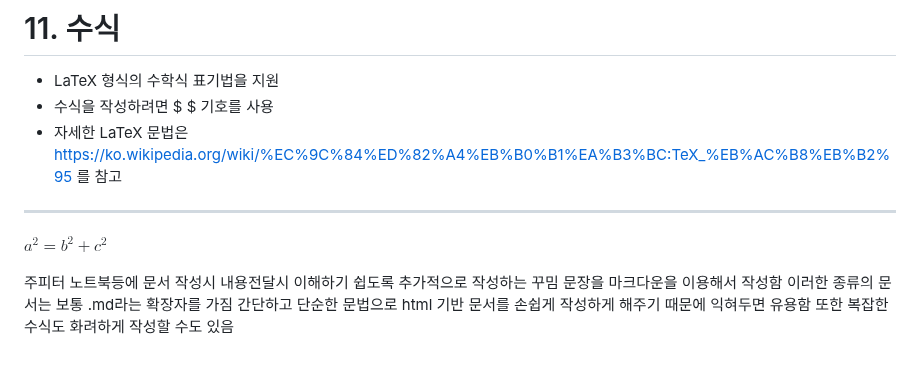
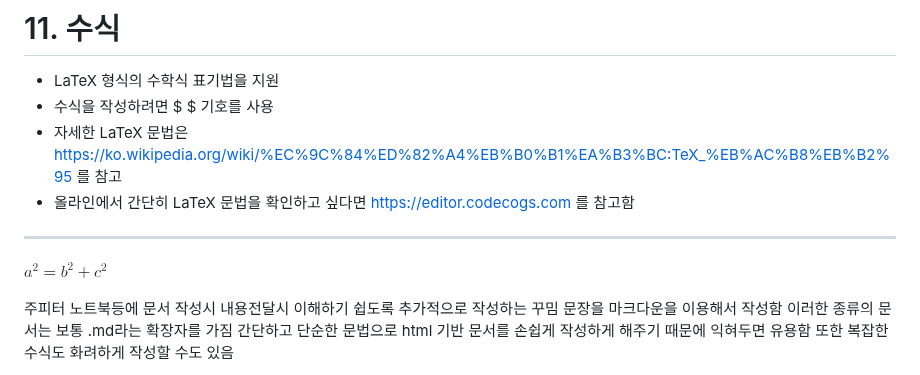
Before and after one commit to limseungchae/css3, a Markdown page: 18markdown.md, the part around the change. Drawn GitHub-style.

Commit message:
마크다운 작성 - latex 추가1

```diff
--- a/18markdown.md
+++ b/18markdown.md
@@ -144,8 +144,12 @@ a<sup>2</sup> = b<sup>2</sup> + c<sup>2</sup><br>
 * LaTeX 형식의 수학식 표기법을 지원
 * 수식을 작성하려면 $ $ 기호를 사용
 * 자세한 LaTeX 문법은 https://ko.wikipedia.org/wiki/%EC%9C%84%ED%82%A4%EB%B0%B1%EA%B3%BC:TeX_%EB%AC%B8%EB%B2%95 를 참고
+* 올라인에서 간단히 LaTeX 문법을 확인하고 싶다면
+https://editor.codecogs.com 를 참고함
 ---
 $a^2 = b^2 + c^2$
+
+
 
 
 
```
